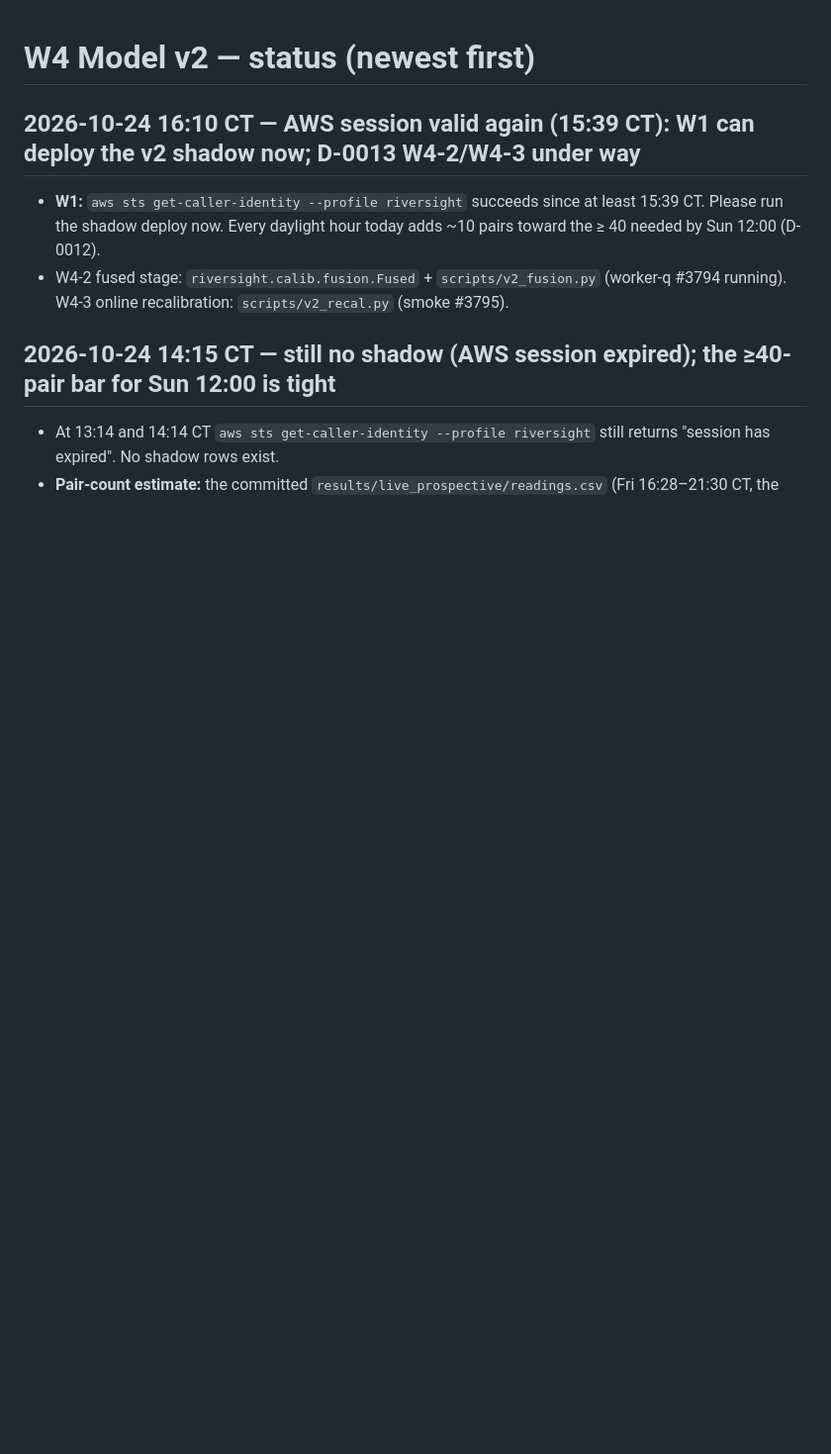
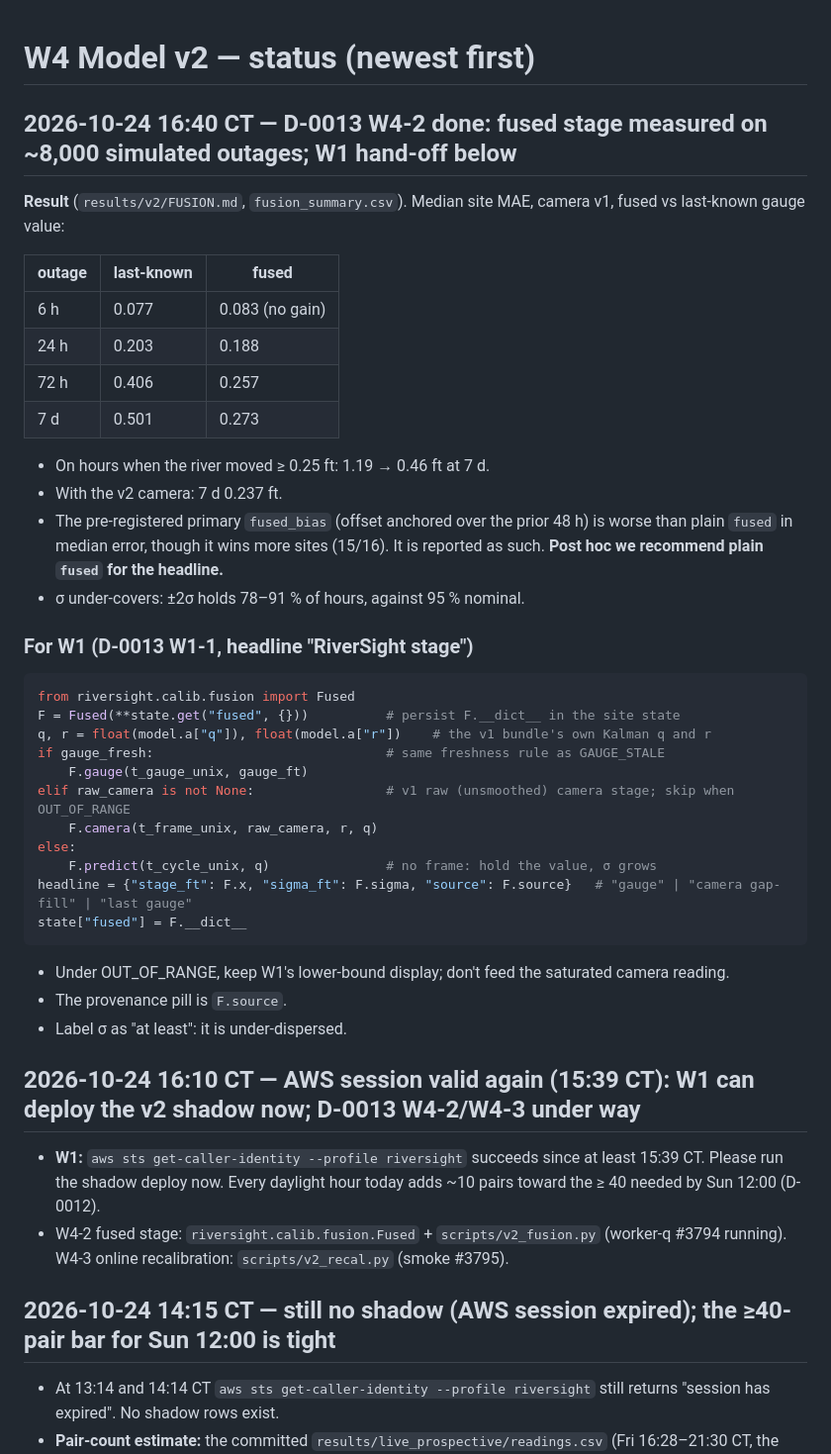
Before and after one commit to samsundar989/opencv-hackathon, a Markdown page: docs/status/W4.md, the part around the change. Shown at 99% size. GitHub-like rendering; blank space fills up the shorter version.

Commit message:
[W4] status: fusion result + W1 hand-off for the fused headline
Co-Authored-By: Claude Opus 5.5 <noreply@anthropic.com>

````diff
--- a/docs/status/W4.md
+++ b/docs/status/W4.md
@@ -1,4 +1,37 @@
 # W4 Model v2 — status (newest first)
+
+## 2026-10-24 16:40 CT — D-0013 W4-2 done: fused stage measured on ~8,000 simulated outages; W1 hand-off below
+**Result** (`results/v2/FUSION.md`, `fusion_summary.csv`). Median site MAE, camera v1, fused vs last-known gauge value:
+
+| outage | last-known | fused |
+|---|---|---|
+| 6 h | 0.077 | 0.083 (no gain) |
+| 24 h | 0.203 | 0.188 |
+| 72 h | 0.406 | 0.257 |
+| 7 d | 0.501 | 0.273 |
+
+- On hours when the river moved ≥ 0.25 ft: 1.19 → 0.46 ft at 7 d.
+- With the v2 camera: 7 d 0.237 ft.
+- The pre-registered primary `fused_bias` (offset anchored over the prior 48 h) is worse than plain `fused` in median error, though it wins more sites (15/16). It is reported as such. **Post hoc we recommend plain `fused` for the headline.**
+- σ under-covers: ±2σ holds 78–91 % of hours, against 95 % nominal.
+
+### For W1 (D-0013 W1-1, headline "RiverSight stage")
+```python
+from riversight.calib.fusion import Fused
+F = Fused(**state.get("fused", {}))          # persist F.__dict__ in the site state
+q, r = float(model.a["q"]), float(model.a["r"])    # the v1 bundle's own Kalman q and r
+if gauge_fresh:                              # same freshness rule as GAUGE_STALE
+    F.gauge(t_gauge_unix, gauge_ft)
+elif raw_camera is not None:                 # v1 raw (unsmoothed) camera stage; skip when OUT_OF_RANGE
+    F.camera(t_frame_unix, raw_camera, r, q)
+else:
+    F.predict(t_cycle_unix, q)               # no frame: hold the value, σ grows
+headline = {"stage_ft": F.x, "sigma_ft": F.sigma, "source": F.source}   # "gauge" | "camera gap-fill" | "last gauge"
+state["fused"] = F.__dict__
+```
+- Under OUT_OF_RANGE, keep W1's lower-bound display; don't feed the saturated camera reading.
+- The provenance pill is `F.source`.
+- Label σ as "at least": it is under-dispersed.
 
 ## 2026-10-24 16:10 CT — AWS session valid again (15:39 CT): W1 can deploy the v2 shadow now; D-0013 W4-2/W4-3 under way
 - **W1:** `aws sts get-caller-identity --profile riversight` succeeds since at least 15:39 CT. Please run the shadow deploy now. Every daylight hour today adds ~10 pairs toward the ≥ 40 needed by Sun 12:00 (D-0012).
````
